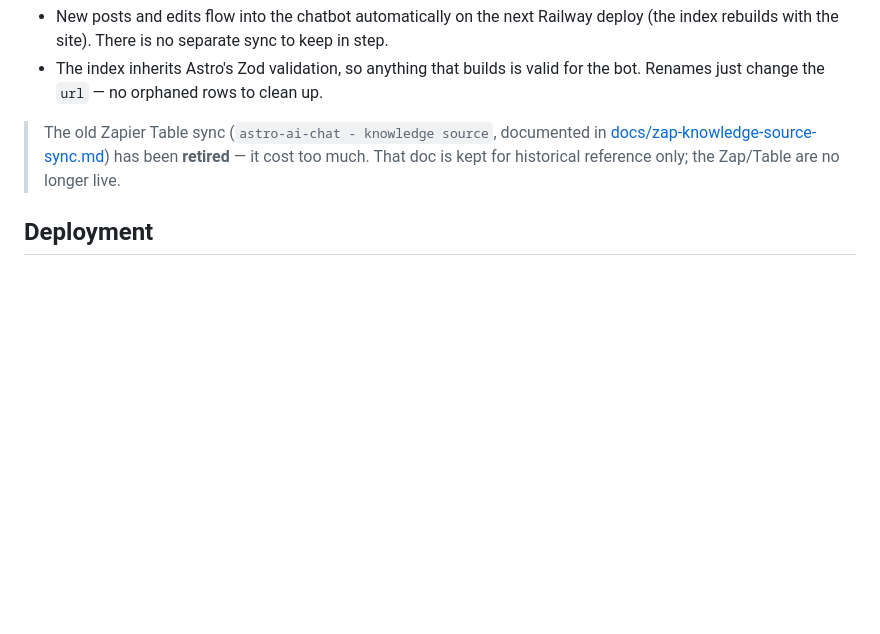
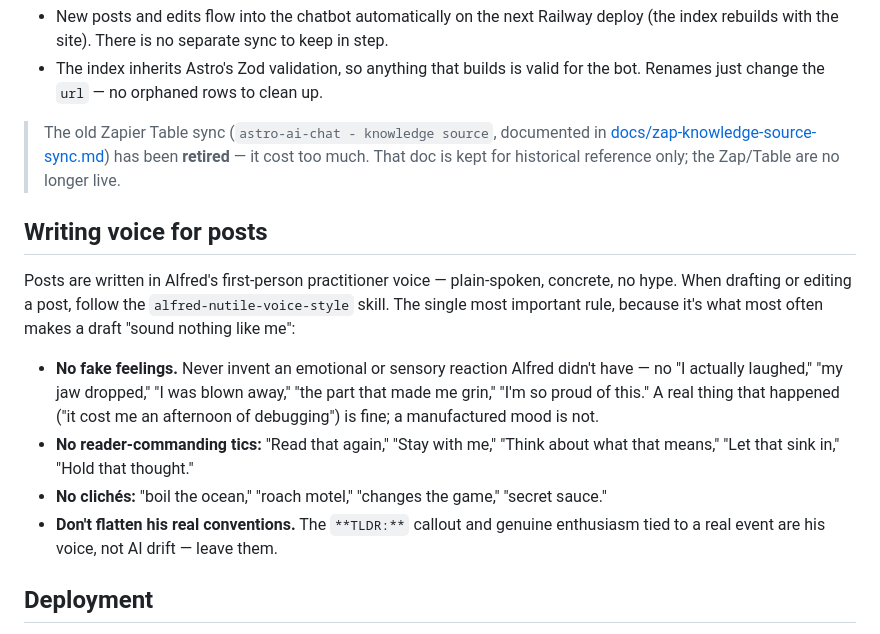
Before and after one commit to alnutile/astro-and-zapier-chat, a Markdown page: CLAUDE.md, the part around the change. Drawn GitHub-style; blank space fills up the shorter version.

Commit message:
Document the "no fake feelings" writing-voice rule in CLAUDE.md
Add a Writing voice section so future post drafts avoid the generic-AI
tells that make a draft "sound nothing like me" — invented reactions,
reader-commanding tics, clichés — while preserving Alfred's real
conventions (TLDR callouts, genuine enthusiasm).

Co-Authored-By: Claude Opus 4.8 <noreply@anthropic.com>
Claude-Session: https://claude.ai/code/session_01GLqobo4pvazNDFsaiNinBu

```diff
--- a/CLAUDE.md
+++ b/CLAUDE.md
@@ -45,6 +45,15 @@ Implications when editing posts:
 
 > The old Zapier Table sync (`astro-ai-chat - knowledge source`, documented in [docs/zap-knowledge-source-sync.md](docs/zap-knowledge-source-sync.md)) has been **retired** — it cost too much. That doc is kept for historical reference only; the Zap/Table are no longer live.
 
+## Writing voice for posts
+
+Posts are written in Alfred's first-person practitioner voice — plain-spoken, concrete, no hype. When drafting or editing a post, follow the `alfred-nutile-voice-style` skill. The single most important rule, because it's what most often makes a draft "sound nothing like me":
+
+- **No fake feelings.** Never invent an emotional or sensory reaction Alfred didn't have — no "I actually laughed," "my jaw dropped," "I was blown away," "the part that made me grin," "I'm so proud of this." A real thing that happened ("it cost me an afternoon of debugging") is fine; a manufactured mood is not.
+- **No reader-commanding tics:** "Read that again," "Stay with me," "Think about what that means," "Let that sink in," "Hold that thought."
+- **No clichés:** "boil the ocean," "roach motel," "changes the game," "secret sauce."
+- **Don't flatten his real conventions.** The `**TLDR:**` callout and genuine enthusiasm tied to a real event are his voice, not AI drift — leave them.
+
 ## Deployment
 
 Railway serves the prebuilt static output via `npm start` (`astro preview`). The Vite preview server allow-lists `.dailyai.studio` so Railway preview domains work — keep this in [astro.config.mjs](astro.config.mjs) `vite.preview.allowedHosts` if changing host config.
```
